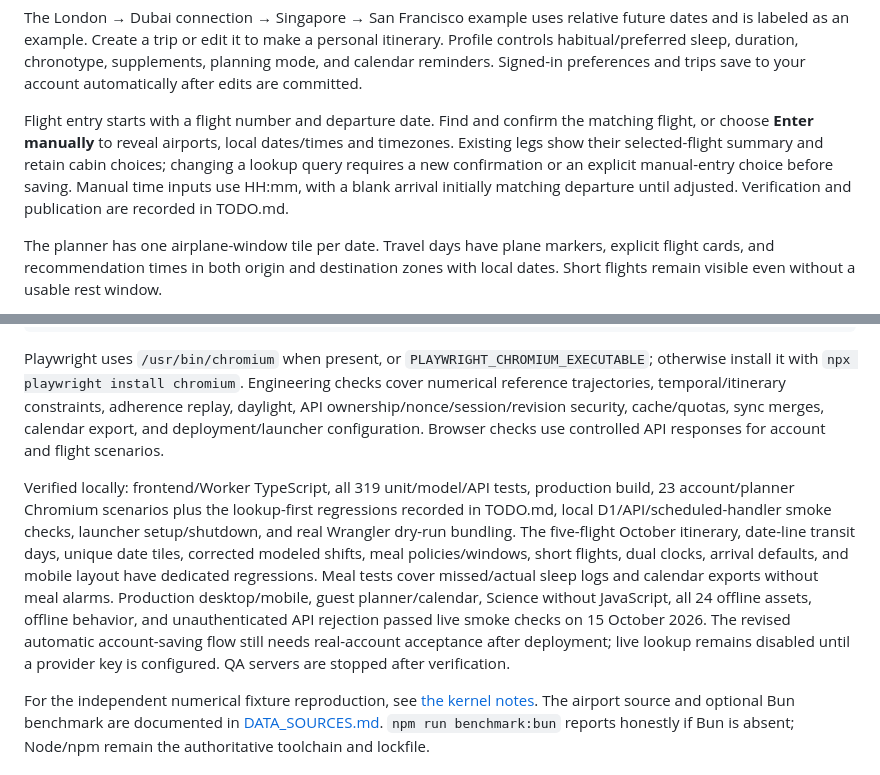
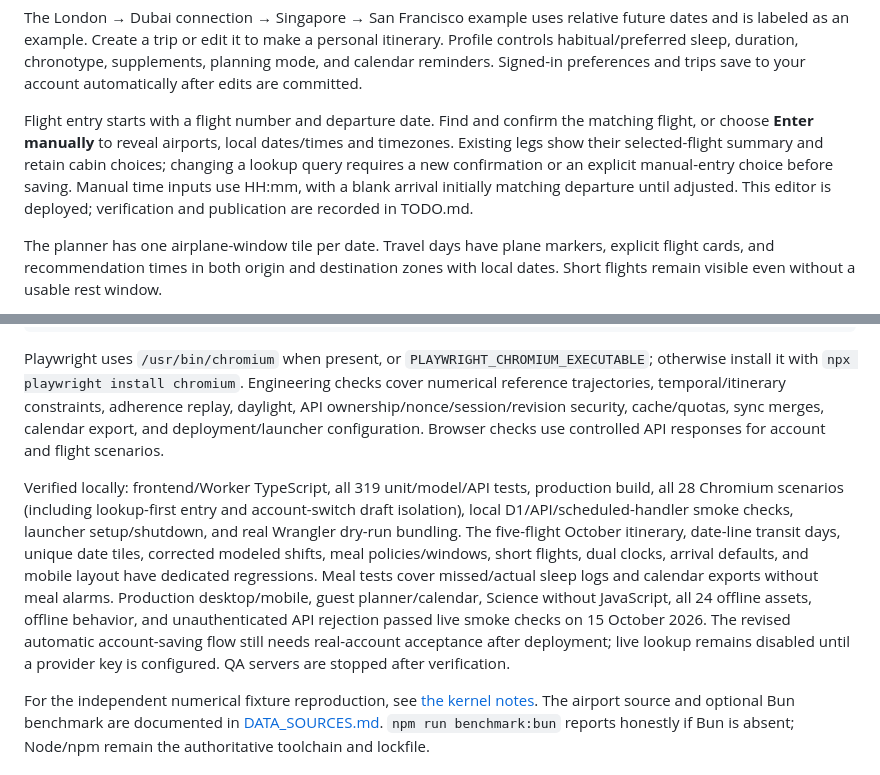
Before and after one commit to maniksurtani/rephase, a Markdown page: README.md, 2 parts joined by grey strips. Rendered like a GitHub page.

Commit message:
Record flight editor deployment and production checks

```diff
--- a/README.md
+++ b/README.md
@@ -29,7 +29,7 @@ If this workspace is remote, forward port **5173** (or **8787** in production mo
 
 The London → Dubai connection → Singapore → San Francisco example uses relative future dates and is labeled as an example. Create a trip or edit it to make a personal itinerary. Profile controls habitual/preferred sleep, duration, chronotype, supplements, planning mode, and calendar reminders. Signed-in preferences and trips save to your account automatically after edits are committed.
 
-Flight entry starts with a flight number and departure date. Find and confirm the matching flight, or choose **Enter manually** to reveal airports, local dates/times and timezones. Existing legs show their selected-flight summary and retain cabin choices; changing a lookup query requires a new confirmation or an explicit manual-entry choice before saving. Manual time inputs use HH:mm, with a blank arrival initially matching departure until adjusted. Verification and publication are recorded in TODO.md.
+Flight entry starts with a flight number and departure date. Find and confirm the matching flight, or choose **Enter manually** to reveal airports, local dates/times and timezones. Existing legs show their selected-flight summary and retain cabin choices; changing a lookup query requires a new confirmation or an explicit manual-entry choice before saving. Manual time inputs use HH:mm, with a blank arrival initially matching departure until adjusted. This editor is deployed; verification and publication are recorded in TODO.md.
 
 The planner has one airplane-window tile per date. Travel days have plane markers, explicit flight cards, and recommendation times in both origin and destination zones with local dates. Short flights remain visible even without a usable rest window.
 
@@ -92,7 +92,7 @@ npm run test:e2e
 
 Playwright uses `/usr/bin/chromium` when present, or `PLAYWRIGHT_CHROMIUM_EXECUTABLE`; otherwise install it with `npx playwright install chromium`. Engineering checks cover numerical reference trajectories, temporal/itinerary constraints, adherence replay, daylight, API ownership/nonce/session/revision security, cache/quotas, sync merges, calendar export, and deployment/launcher configuration. Browser checks use controlled API responses for account and flight scenarios.
 
-Verified locally: frontend/Worker TypeScript, all 319 unit/model/API tests, production build, 23 account/planner Chromium scenarios plus the lookup-first regressions recorded in TODO.md, local D1/API/scheduled-handler smoke checks, launcher setup/shutdown, and real Wrangler dry-run bundling. The five-flight October itinerary, date-line transit days, unique date tiles, corrected modeled shifts, meal policies/windows, short flights, dual clocks, arrival defaults, and mobile layout have dedicated regressions. Meal tests cover missed/actual sleep logs and calendar exports without meal alarms. Production desktop/mobile, guest planner/calendar, Science without JavaScript, all 24 offline assets, offline behavior, and unauthenticated API rejection passed live smoke checks on 15 October 2026. The revised automatic account-saving flow still needs real-account acceptance after deployment; live lookup remains disabled until a provider key is configured. QA servers are stopped after verification.
+Verified locally: frontend/Worker TypeScript, all 319 unit/model/API tests, production build, all 28 Chromium scenarios (including lookup-first entry and account-switch draft isolation), local D1/API/scheduled-handler smoke checks, launcher setup/shutdown, and real Wrangler dry-run bundling. The five-flight October itinerary, date-line transit days, unique date tiles, corrected modeled shifts, meal policies/windows, short flights, dual clocks, arrival defaults, and mobile layout have dedicated regressions. Meal tests cover missed/actual sleep logs and calendar exports without meal alarms. Production desktop/mobile, guest planner/calendar, Science without JavaScript, all 24 offline assets, offline behavior, and unauthenticated API rejection passed live smoke checks on 15 October 2026. The revised automatic account-saving flow still needs real-account acceptance after deployment; live lookup remains disabled until a provider key is configured. QA servers are stopped after verification.
 
 For the independent numerical fixture reproduction, see [the kernel notes](src/lib/circadian/README.md). The airport source and optional Bun benchmark are documented in [DATA_SOURCES.md](DATA_SOURCES.md). `npm run benchmark:bun` reports honestly if Bun is absent; Node/npm remain the authoritative toolchain and lockfile.
 
```
Also changed, not shown: DEPLOYMENT.md (+1 -1 lines), TODO.md (+2 -2 lines).
